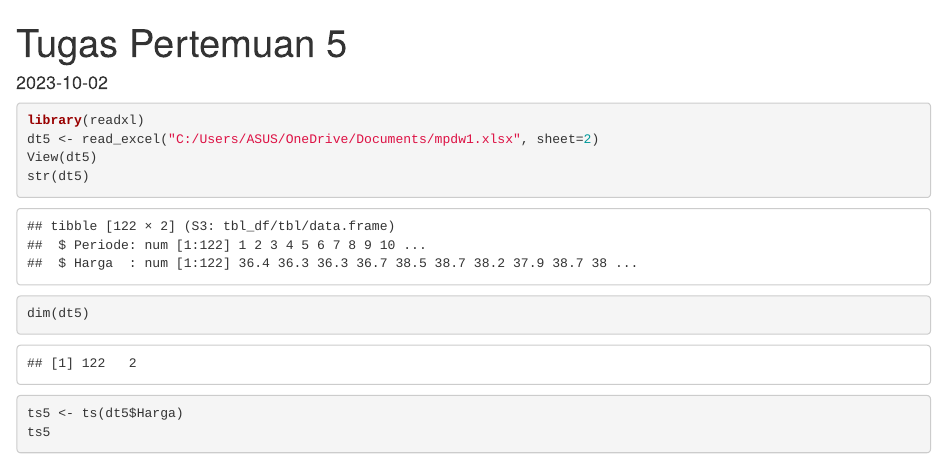
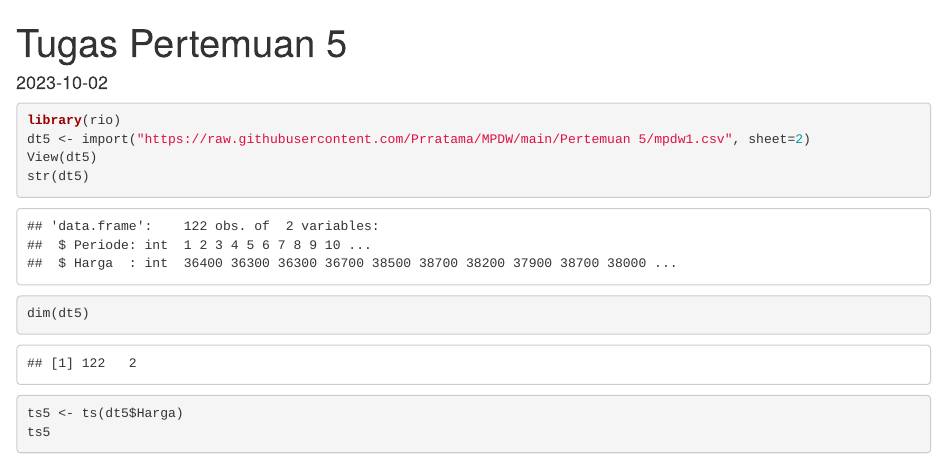
Before and after one commit to Prratama/Aldy, an R Markdown document (Pertemuan 5/G1401211081_Tugas 5.Rmd): the page in a window 1100 px wide, from its top. Rendered offline with R 4.5, knitr and Pandoc, with nearby package versions; some code elsewhere in the file could not run offline.

Commit message:
Update G1401211081_Tugas 5.Rmd

````diff
--- a/Pertemuan 5/G1401211081_Tugas 5.Rmd
+++ b/Pertemuan 5/G1401211081_Tugas 5.Rmd
@@ -7,8 +7,8 @@ date: "2023-10-02"
 ---
 
 ```{r}
-library(readxl)
-dt5 <- read_excel("C:/Users/ASUS/OneDrive/Documents/mpdw1.xlsx", sheet=2)
+library(rio)
+dt5 <- import("https://raw.githubusercontent.com/Prratama/MPDW/main/Pertemuan 5/mpdw1.csv", sheet=2)
 View(dt5)
 str(dt5)
 dim(dt5)
````
